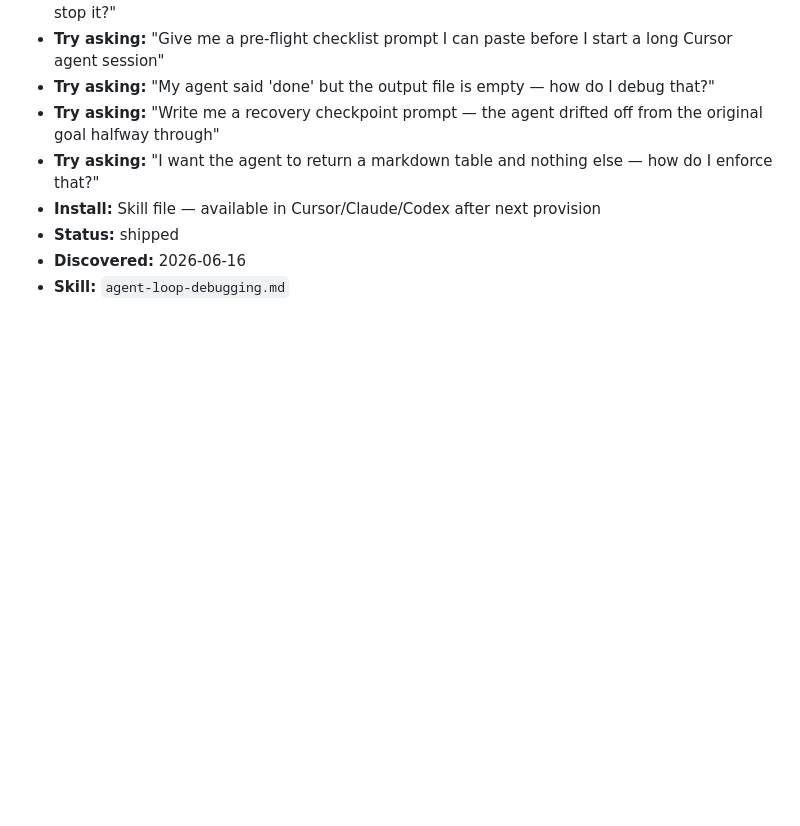
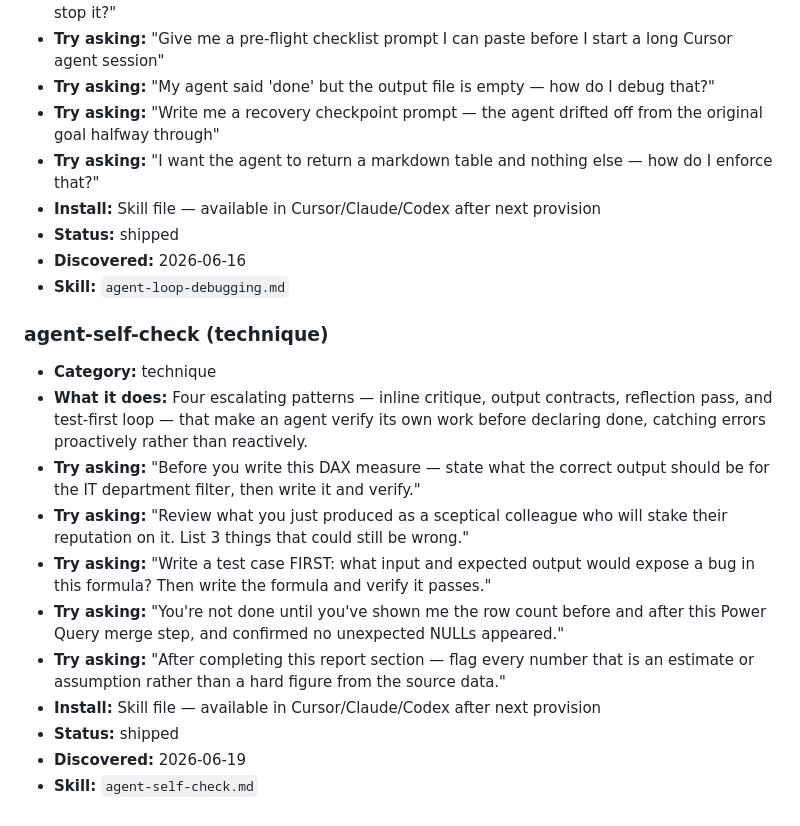
Before and after one commit to andrewcornell2000-Work/Alfred, a Markdown page: requirements/discovered-tools.md, the part around the change. GitHub-like rendering; blank space fills up the shorter version.

Commit message:
Alfred loop: autonomous improvement [2026-06-20 06:11 UTC]

```diff
--- a/requirements/discovered-tools.md
+++ b/requirements/discovered-tools.md
@@ -96,3 +96,16 @@ Read this when you wonder **"what can I ask that I don't know exists?"**
 - **Status:** shipped
 - **Discovered:** 2026-06-16
 - **Skill:** `agent-loop-debugging.md`
+
+### agent-self-check (technique)
+- **Category:** technique
+- **What it does:** Four escalating patterns — inline critique, output contracts, reflection pass, and test-first loop — that make an agent verify its own work before declaring done, catching errors proactively rather than reactively.
+- **Try asking:** "Before you write this DAX measure — state what the correct output should be for the IT department filter, then write it and verify."
+- **Try asking:** "Review what you just produced as a sceptical colleague who will stake their reputation on it. List 3 things that could still be wrong."
+- **Try asking:** "Write a test case FIRST: what input and expected output would expose a bug in this formula? Then write the formula and verify it passes."
+- **Try asking:** "You're not done until you've shown me the row count before and after this Power Query merge step, and confirmed no unexpected NULLs appeared."
+- **Try asking:** "After completing this report section — flag every number that is an estimate or assumption rather than a hard figure from the source data."
+- **Install:** Skill file — available in Cursor/Claude/Codex after next provision
+- **Status:** shipped
+- **Discovered:** 2026-06-19
+- **Skill:** `agent-self-check.md`
```
Also changed, not shown: skills/agent-self-check.md (added, +292 -0 lines).
